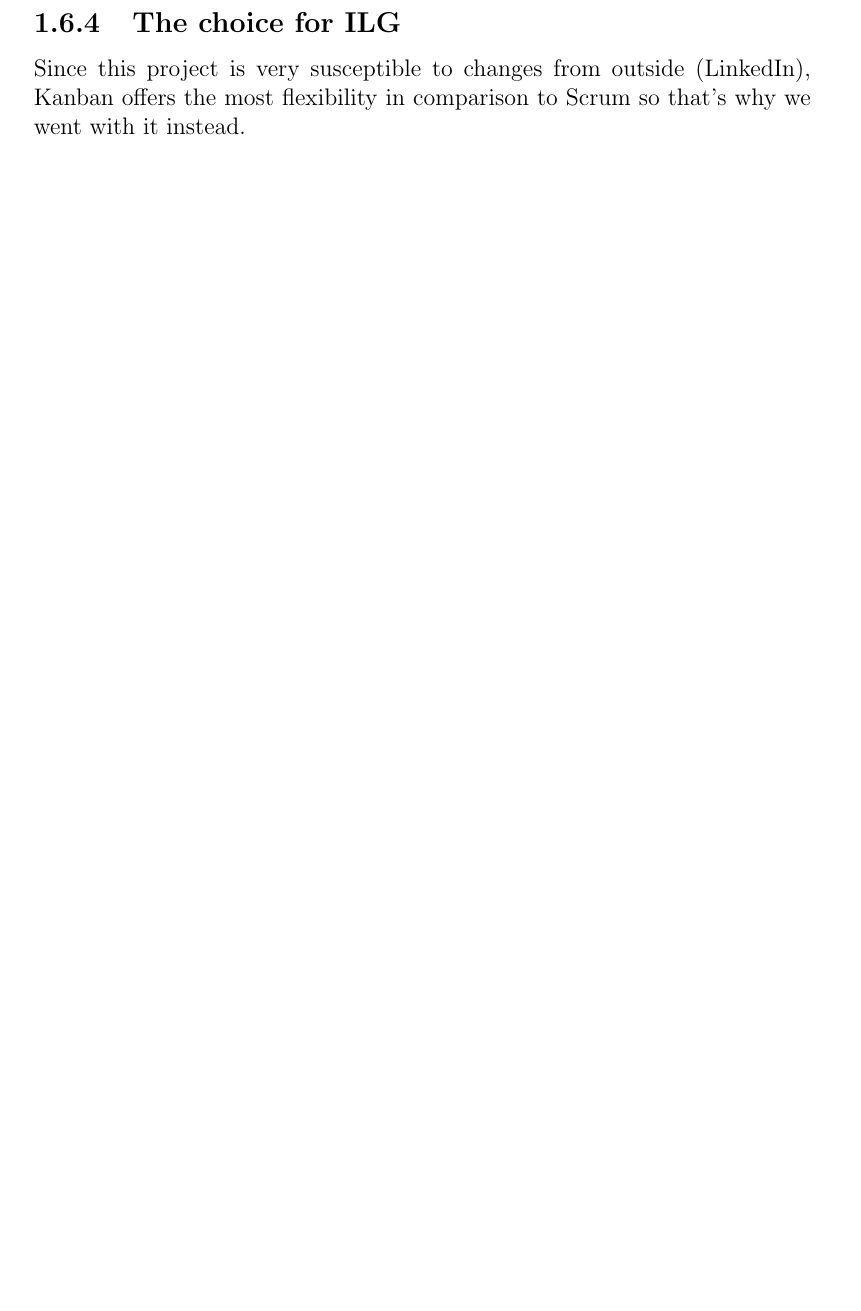
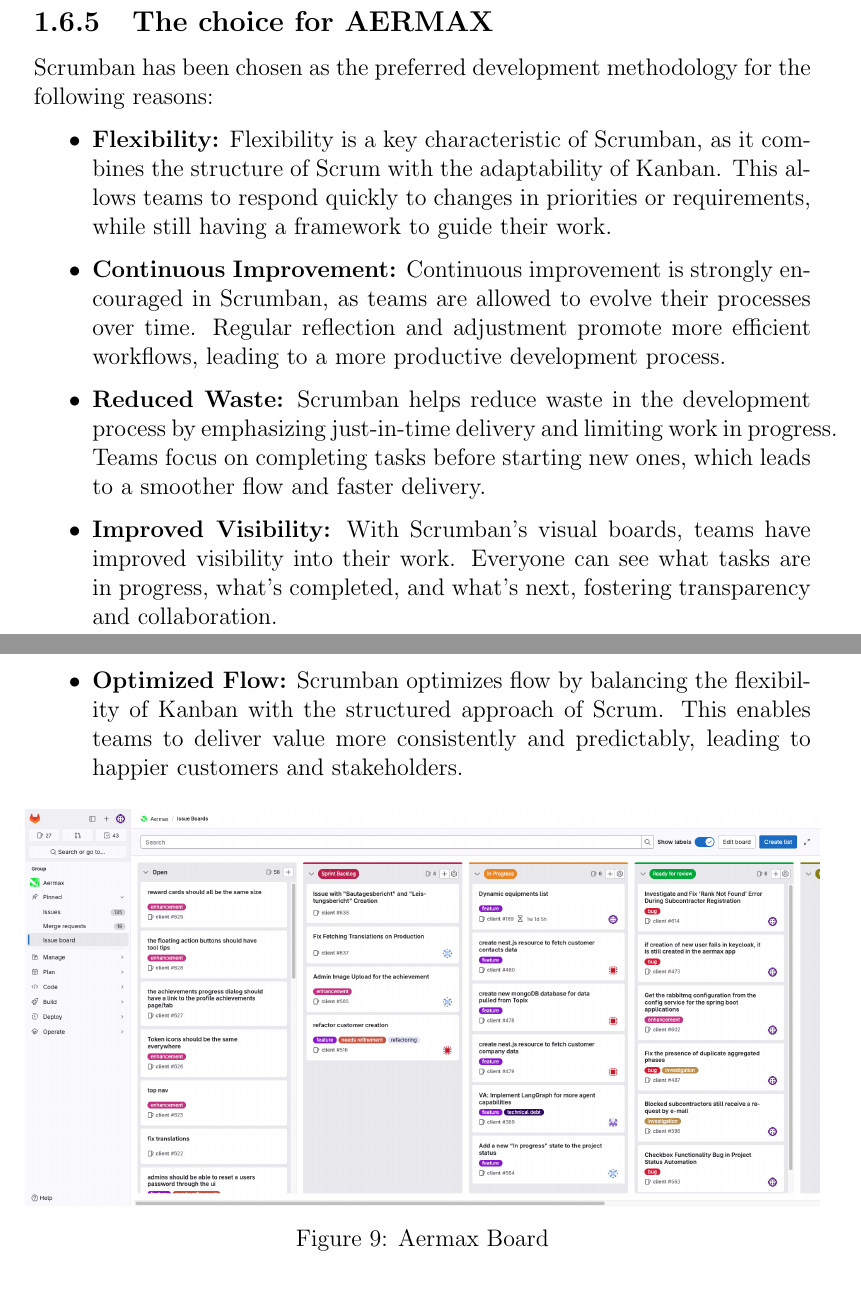
Before and after one commit to doniaskima/isimm-end-of-studies-project, a LaTeX thesis (main.tex, which reads src/chapters/chapter1.tex): part of page 26 of 48 before the commit and two parts of pages 27 and 28 of 49 after it, the two joined at a grey line, cut so that both start at the same text, the shorter picture padded with empty space. Compiled offline with pdfLaTeX.

Commit message:
feat(chapter-1): fix issues and improvements

```diff
--- a/src/chapters/chapter1.tex
+++ b/src/chapters/chapter1.tex
@@ -226,3 +224 @@
 
-\subsection{The choice for ILG}
-Since this project is very susceptible to changes from outside (LinkedIn), Kanban offers the most flexibility in comparison to Scrum so that’s why we went with it instead.
@@ -230,3 +237,22 @@
+    \label{fig:Scrumban_image}
+\end{figure}
+
+\subsection{The choice for AERMAX}
+Scrumban has been chosen as the preferred development methodology for the following reasons:
+\begin{itemize}
+    \item \textbf{Flexibility:} Flexibility is a key characteristic of Scrumban, as it combines the structure of Scrum with the adaptability of Kanban. This allows teams to respond quickly to changes in priorities or requirements, while still having a framework to guide their work.
+    \item \textbf{Continuous Improvement:} Continuous improvement is strongly encouraged in Scrumban, as teams are allowed to evolve their processes over time. Regular reflection and adjustment promote more efficient workflows, leading to a more productive development process.
+    \item \textbf{Reduced Waste:} Scrumban helps reduce waste in the development process by emphasizing just-in-time delivery and limiting work in progress. Teams focus on completing tasks before starting new ones, which leads to a smoother flow and faster delivery.
+    \item \textbf{Improved Visibility:} With Scrumban's visual boards, teams have improved visibility into their work. Everyone can see what tasks are in progress, what's completed, and what's next, fostering transparency and collaboration.
+    \item \textbf{Optimized Flow:} Scrumban optimizes flow by balancing the flexibility of Kanban with the structured approach of Scrum. This enables teams to deliver value more consistently and predictably, leading to happier customers and stakeholders.
+\end{itemize}
+
+\begin{figure}[H]
+    \centering
+    \makebox[\textwidth]{\includegraphics[width=14cm]{src/assets/chapters/aermax-board.png}}
+    \caption{Aermax Board}
+    \label{fig:armax-board}
+\end{figure}
 
 \subsection{Unified Modeling Language}
 The Unified Modeling Language (UML) is a general-purpose, developmental, modeling language in the field of software engineering that is intended to provide a standard way to visualize the design of a system. In our case, we used UML to design the top level view of the systems therefore we only used the Use Case and Sequence diagrams.
```
Also changed, not shown: src/assets/chapters/aermax-board.png (added), src/chapters/chapter1.tex (21 more changed lines).
